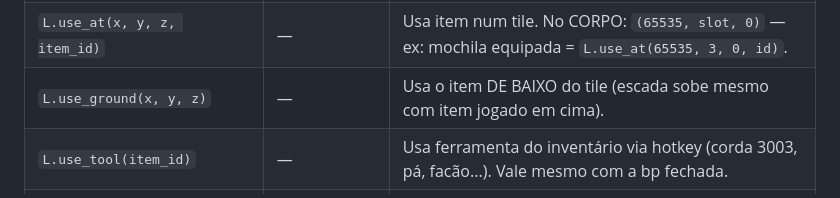
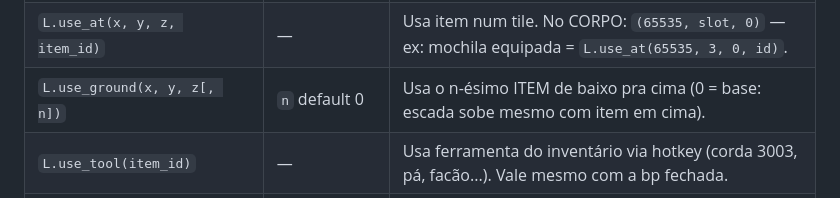
Before and after one commit to danzaio/arcanist-sdk, a Markdown page: AGENTS.md, the part around the change. Rendered like a GitHub page.

Commit message:
use_ground com n + L.npc

```diff
--- a/AGENTS.md
+++ b/AGENTS.md
@@ -237,7 +237,7 @@ local L = require("sdk.localplayer")
 | `L.fight_modes(fight, chase, safe)` | 1..3, 0..1, 0..1 | Modos de luta: `fight` 1=offensive/2=balanced/3=defensive, `chase` 0=parado/1=seguindo, `safe` 0/1. Ex: parado = `L.fight_modes(2, 0, 0)`, seguindo = `L.fight_modes(2, 1, 0)`. |
 | `L.use_item(cid, slot, item_id)` | — | Usa item de um container ABERTO (`cid` 0 = primeira janela; os cids vêm do `K.open()`). |
 | `L.use_at(x, y, z, item_id)` | — | Usa item num tile. No CORPO: `(65535, slot, 0)` — ex: mochila equipada = `L.use_at(65535, 3, 0, id)`. |
-| `L.use_ground(x, y, z)` | — | Usa o item DE BAIXO do tile (escada sobe mesmo com item jogado em cima). |
+| `L.use_ground(x, y, z[, n])` | `n` default 0 | Usa o n-ésimo ITEM de baixo pra cima (0 = base: escada sobe mesmo com item em cima). |
 | `L.use_tool(item_id)` | — | Usa ferramenta do inventário via hotkey (corda 3003, pá, facão...). Vale mesmo com a bp fechada. |
 | `L.use_on(item_id, x, y, z)` | — | Usa a ferramenta COM MIRA no objeto do tile (chave na porta, corda no buraco, pá no monte). |
 | `L.move_item(from_cid, from_slot, to_cid, to_slot, item_id[, count])` | `count` default 1 | Move item entre containers. |
```
